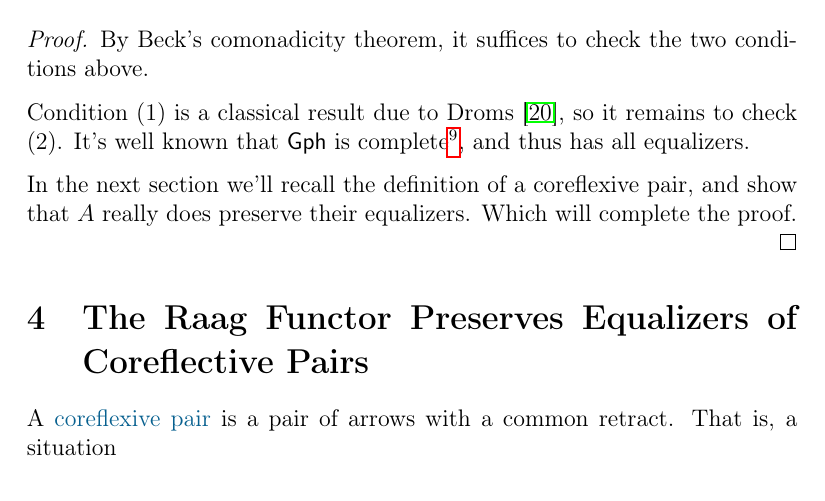
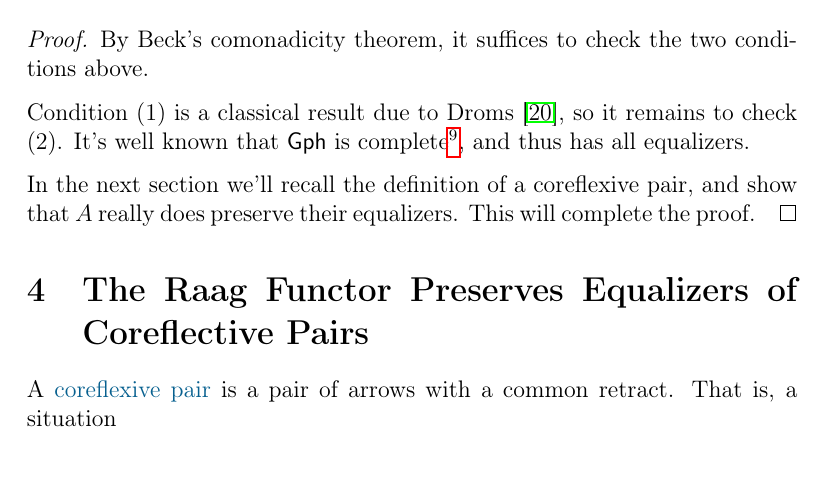
Before and after one commit to HallaSurvivor/rightAngledArtinGroups, a LaTeX paper (descent/paper/descent-raags.tex): part of page 9 of 18, cut so that both start at the same text, the shorter picture padded with empty space. Compiled offline with pdfLaTeX; a LaTeX package or settings file that is missing is left out.

Commit message:
one more small change

```diff
--- a/descent/paper/descent-raags.tex
+++ b/descent/paper/descent-raags.tex
@@ -823,7 +823,7 @@ This gives us our outline for proving the main theorem:
   in the sense of \cite{adamekAbstractConcreteCategories2009}}, and thus has all equalizers.
 
   In the next section we'll recall the definition of a coreflexive pair,
-  and show that $A$ really does preserve their equalizers. Which will
+  and show that $A$ really does preserve their equalizers. This will
   complete the proof.
 \end{proof}
 
```
